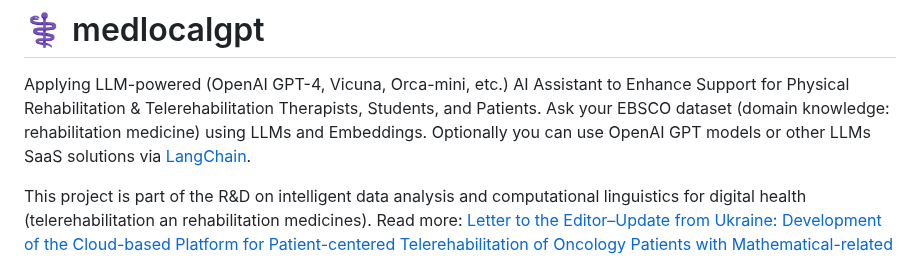
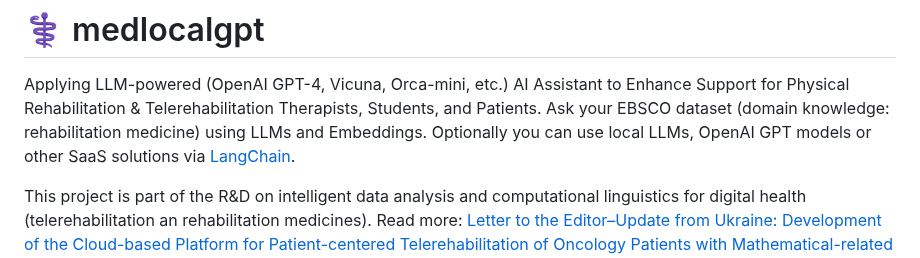
Before and after one commit to knowledge-ukraine/medlocalgpt, a Markdown page: README.md, the part around the change. GitHub-like rendering.

Commit message:
fix info
fix info

```diff
--- a/README.md
+++ b/README.md
@@ -1,7 +1,7 @@
 # ⚕️ medlocalgpt
 
 Applying LLM-powered (OpenAI GPT-4, Vicuna, Orca-mini, etc.) AI Assistant to Enhance Support for Physical Rehabilitation & Telerehabilitation Therapists, Students, and Patients.
-Ask your EBSCO dataset (domain knowledge: rehabilitation medicine) using LLMs and Embeddings. Optionally you can use OpenAI GPT models or other LLMs SaaS solutions via [LangChain](https://github.com/hwchase17/langchain).
+Ask your EBSCO dataset (domain knowledge: rehabilitation medicine) using LLMs and Embeddings. Optionally you can use local LLMs, OpenAI GPT models or other SaaS solutions via [LangChain](https://github.com/hwchase17/langchain).
 
 This project is part of the R&D on intelligent data analysis and computational linguistics for digital health (telerehabilitation an rehabilitation medicines). Read more: [Letter to the Editor–Update from Ukraine: Development of the Cloud-based Platform for Patient-centered Telerehabilitation of Oncology Patients with Mathematical-related Modeling](https://doi.org/10.5195/ijt.2023.6562).
 
```
